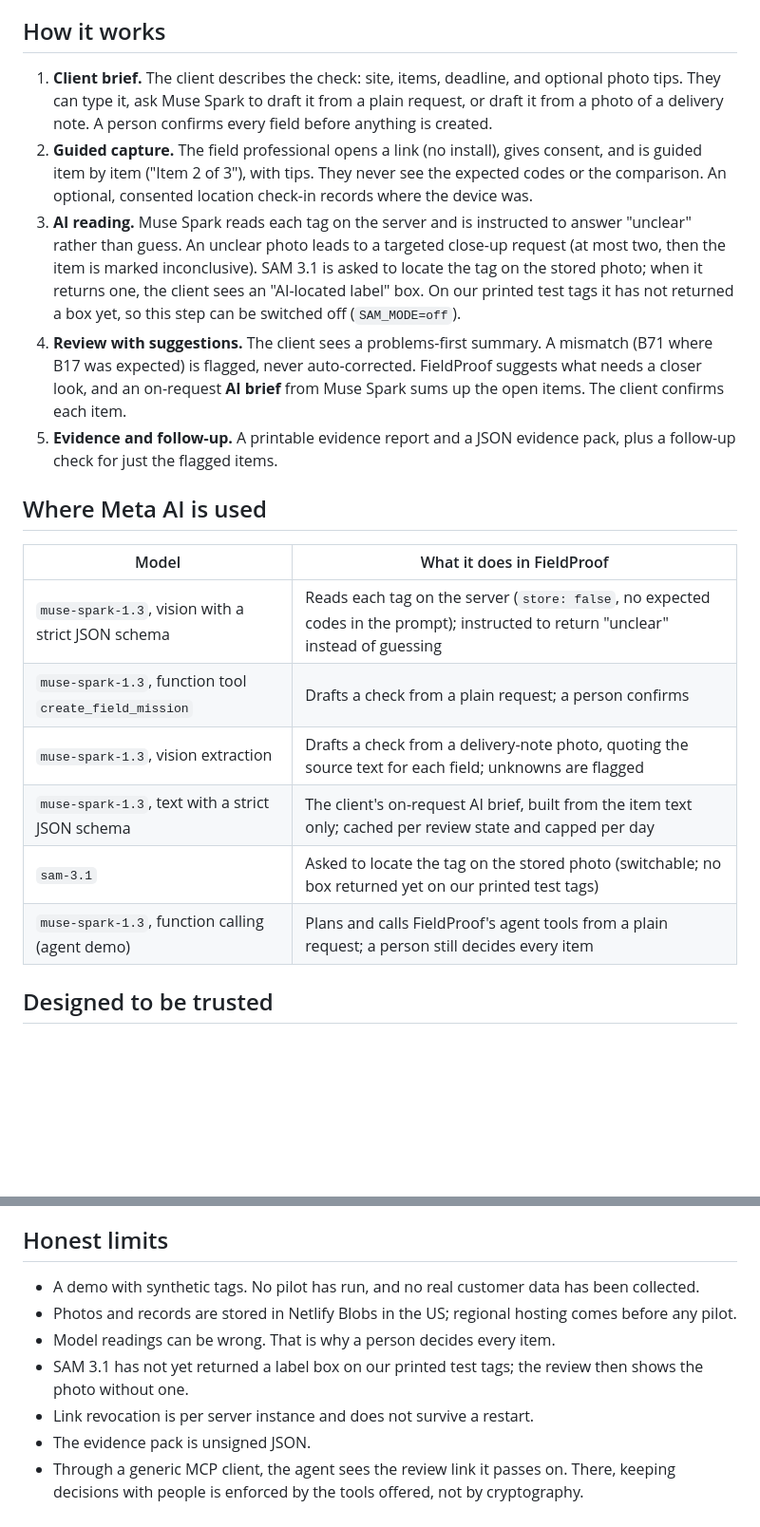
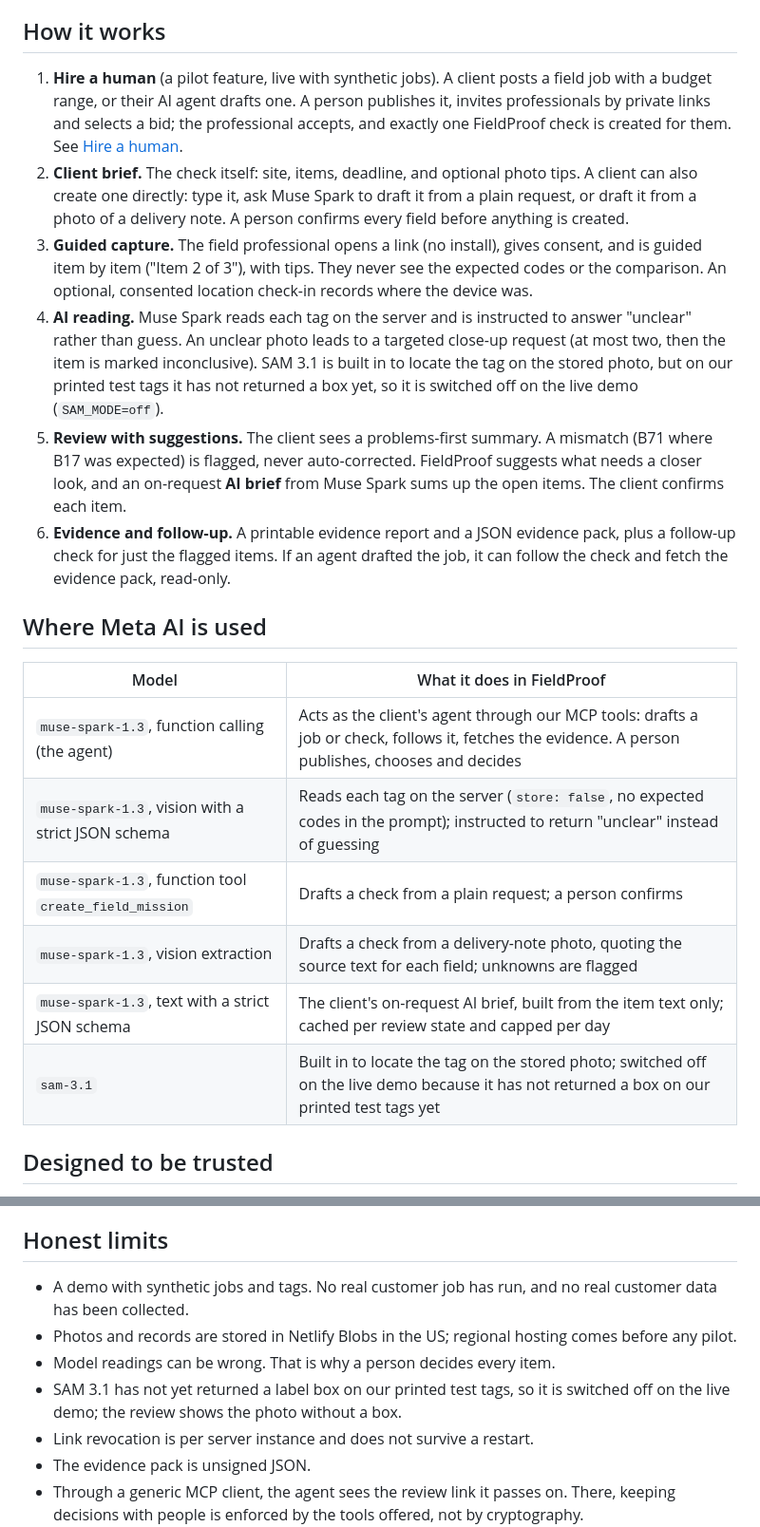
Before and after one commit to TengKianBoon/fieldproof, a Markdown page: README.md, 2 parts joined by grey strips. Shown at 95% size. Rendered like a GitHub page; blank space fills up the shorter version.

Commit message:
R4a: README leads with hire a human; judge paths

```diff
--- a/README.md
+++ b/README.md
@@ -20,22 +20,23 @@ It is the evidence layer of **180Climate's Fieldwork** direction: connecting the
 
 ## How it works
 
-1. **Client brief.** The client describes the check: site, items, deadline, and optional photo tips. They can type it, ask Muse Spark to draft it from a plain request, or draft it from a photo of a delivery note. A person confirms every field before anything is created.
-2. **Guided capture.** The field professional opens a link (no install), gives consent, and is guided item by item ("Item 2 of 3"), with tips. They never see the expected codes or the comparison. An optional, consented location check-in records where the device was.
-3. **AI reading.** Muse Spark reads each tag on the server and is instructed to answer "unclear" rather than guess. An unclear photo leads to a targeted close-up request (at most two, then the item is marked inconclusive). SAM 3.1 is asked to locate the tag on the stored photo; when it returns one, the client sees an "AI-located label" box. On our printed test tags it has not returned a box yet, so this step can be switched off (`SAM_MODE=off`).
-4. **Review with suggestions.** The client sees a problems-first summary. A mismatch (B71 where B17 was expected) is flagged, never auto-corrected. FieldProof suggests what needs a closer look, and an on-request **AI brief** from Muse Spark sums up the open items. The client confirms each item.
-5. **Evidence and follow-up.** A printable evidence report and a JSON evidence pack, plus a follow-up check for just the flagged items.
+1. **Hire a human** (a pilot feature, live with synthetic jobs). A client posts a field job with a budget range, or their AI agent drafts one. A person publishes it, invites professionals by private links and selects a bid; the professional accepts, and exactly one FieldProof check is created for them. See [Hire a human](#hire-a-human-jobs-and-bids-pilot-live-with-synthetic-jobs).
+2. **Client brief.** The check itself: site, items, deadline, and optional photo tips. A client can also create one directly: type it, ask Muse Spark to draft it from a plain request, or draft it from a photo of a delivery note. A person confirms every field before anything is created.
+3. **Guided capture.** The field professional opens a link (no install), gives consent, and is guided item by item ("Item 2 of 3"), with tips. They never see the expected codes or the comparison. An optional, consented location check-in records where the device was.
+4. **AI reading.** Muse Spark reads each tag on the server and is instructed to answer "unclear" rather than guess. An unclear photo leads to a targeted close-up request (at most two, then the item is marked inconclusive). SAM 3.1 is built in to locate the tag on the stored photo, but on our printed test tags it has not returned a box yet, so it is switched off on the live demo (`SAM_MODE=off`).
+5. **Review with suggestions.** The client sees a problems-first summary. A mismatch (B71 where B17 was expected) is flagged, never auto-corrected. FieldProof suggests what needs a closer look, and an on-request **AI brief** from Muse Spark sums up the open items. The client confirms each item.
+6. **Evidence and follow-up.** A printable evidence report and a JSON evidence pack, plus a follow-up check for just the flagged items. If an agent drafted the job, it can follow the check and fetch the evidence pack, read-only.
 
 ## Where Meta AI is used
 
 | Model | What it does in FieldProof |
 |---|---|
+| `muse-spark-1.3`, function calling (the agent) | Acts as the client's agent through our MCP tools: drafts a job or check, follows it, fetches the evidence. A person publishes, chooses and decides |
 | `muse-spark-1.3`, vision with a strict JSON schema | Reads each tag on the server (`store: false`, no expected codes in the prompt); instructed to return "unclear" instead of guessing |
 | `muse-spark-1.3`, function tool `create_field_mission` | Drafts a check from a plain request; a person confirms |
 | `muse-spark-1.3`, vision extraction | Drafts a check from a delivery-note photo, quoting the source text for each field; unknowns are flagged |
 | `muse-spark-1.3`, text with a strict JSON schema | The client's on-request AI brief, built from the item text only; cached per review state and capped per day |
-| `sam-3.1` | Asked to locate the tag on the stored photo (switchable; no box returned yet on our printed test tags) |
-| `muse-spark-1.3`, function calling (agent demo) | Plans and calls FieldProof's agent tools from a plain request; a person still decides every item |
+| `sam-3.1` | Built in to locate the tag on the stored photo; switched off on the live demo because it has not returned a box on our printed test tags yet |
 
 ## Designed to be trusted
 
@@ -145,10 +152,10 @@ Existed before the event (and not in this repository): the 180Climate brand and
 
 ## Honest limits
 
-- A demo with synthetic tags. No pilot has run, and no real customer data has been collected.
+- A demo with synthetic jobs and tags. No real customer job has run, and no real customer data has been collected.
 - Photos and records are stored in Netlify Blobs in the US; regional hosting comes before any pilot.
 - Model readings can be wrong. That is why a person decides every item.
-- SAM 3.1 has not yet returned a label box on our printed test tags; the review then shows the photo without one.
+- SAM 3.1 has not yet returned a label box on our printed test tags, so it is switched off on the live demo; the review shows the photo without a box.
 - Link revocation is per server instance and does not survive a restart.
 - The evidence pack is unsigned JSON.
 - Through a generic MCP client, the agent sees the review link it passes on. There, keeping decisions with people is enforced by the tools offered, not by cryptography.
```
Also changed, not shown: other parts of README.md (+15 -9 lines).
